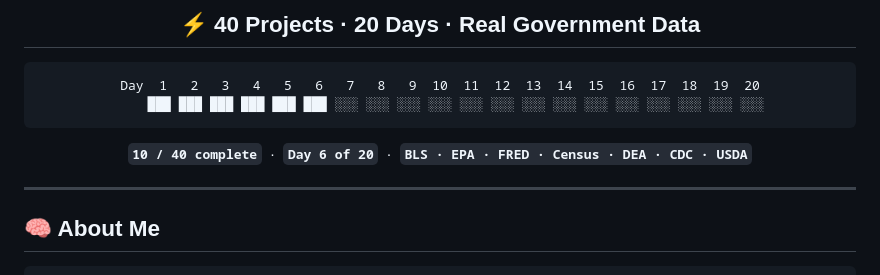
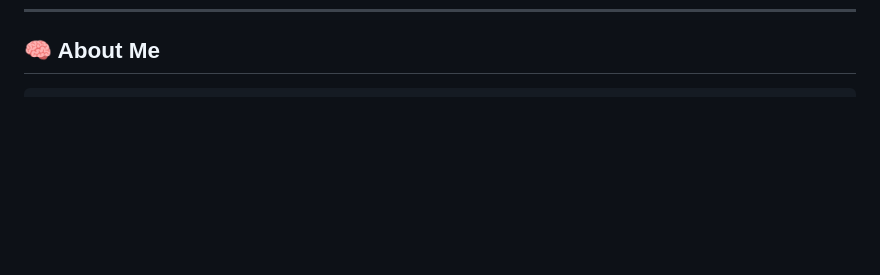
Before and after one commit to Divyadhole/divyadhole.github.io, a Markdown page: README.md, the part around one of its changes. Drawn GitHub-style; blank space fills up the shorter version.

Commit message:
Remove project progress details from README
Removed project progress section and related statistics.

````diff
--- a/README.md
+++ b/README.md
@@ -25,16 +24,4 @@
 
-## ⚡ 40 Projects · 20 Days · Real Government Data
-
-```
-Day  1   2   3   4   5   6   7   8   9  10  11  12  13  14  15  16  17  18  19  20
-    ███ ███ ███ ███ ███ ███ ░░░ ░░░ ░░░ ░░░ ░░░ ░░░ ░░░ ░░░ ░░░ ░░░ ░░░ ░░░ ░░░ ░░░
-```
-
-**`10 / 40 complete`** &nbsp;·&nbsp; **`Day 6 of 20`** &nbsp;·&nbsp; **`BLS · EPA · FRED · Census · DEA · CDC · USDA`**
-
-</div>
-
----
 
 ## 🧠 About Me
 
````
Also changed, not shown: other parts of README.md (+0 -1 lines).
